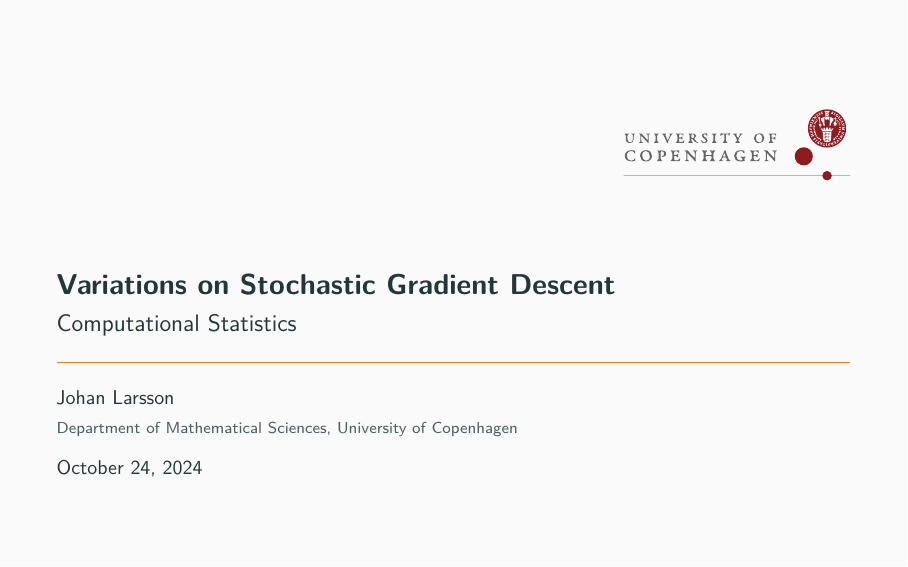
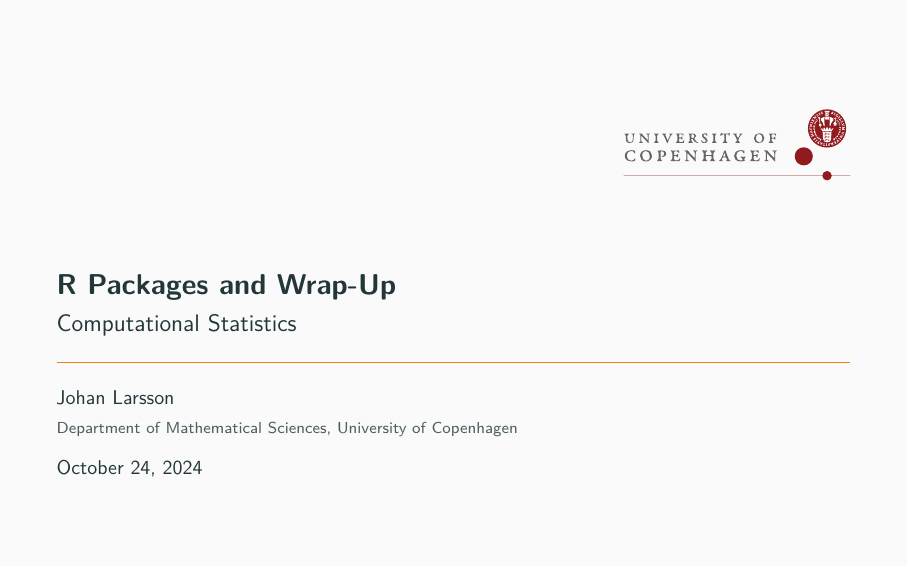
Before and after one commit to math-ku/compstat, LaTeX slides (lecture14/main.tex): page 1 of 121. Compiled offline with pdfLaTeX.

Commit message:
fix: fix title of lecture 14

```diff
--- a/lecture14/main.tex
+++ b/lecture14/main.tex
@@ -73,7 +73,7 @@
 \addbibresource{lecture14.bib}
 
 % title block
-\title{Variations on Stochastic Gradient Descent}
+\title{R Packages and Wrap-Up}
 \subtitle{Computational Statistics}
 \author{Johan Larsson}
 \institute{Department of Mathematical Sciences, University of Copenhagen}
```
Also changed, not shown: lecture14/main.pdf.
